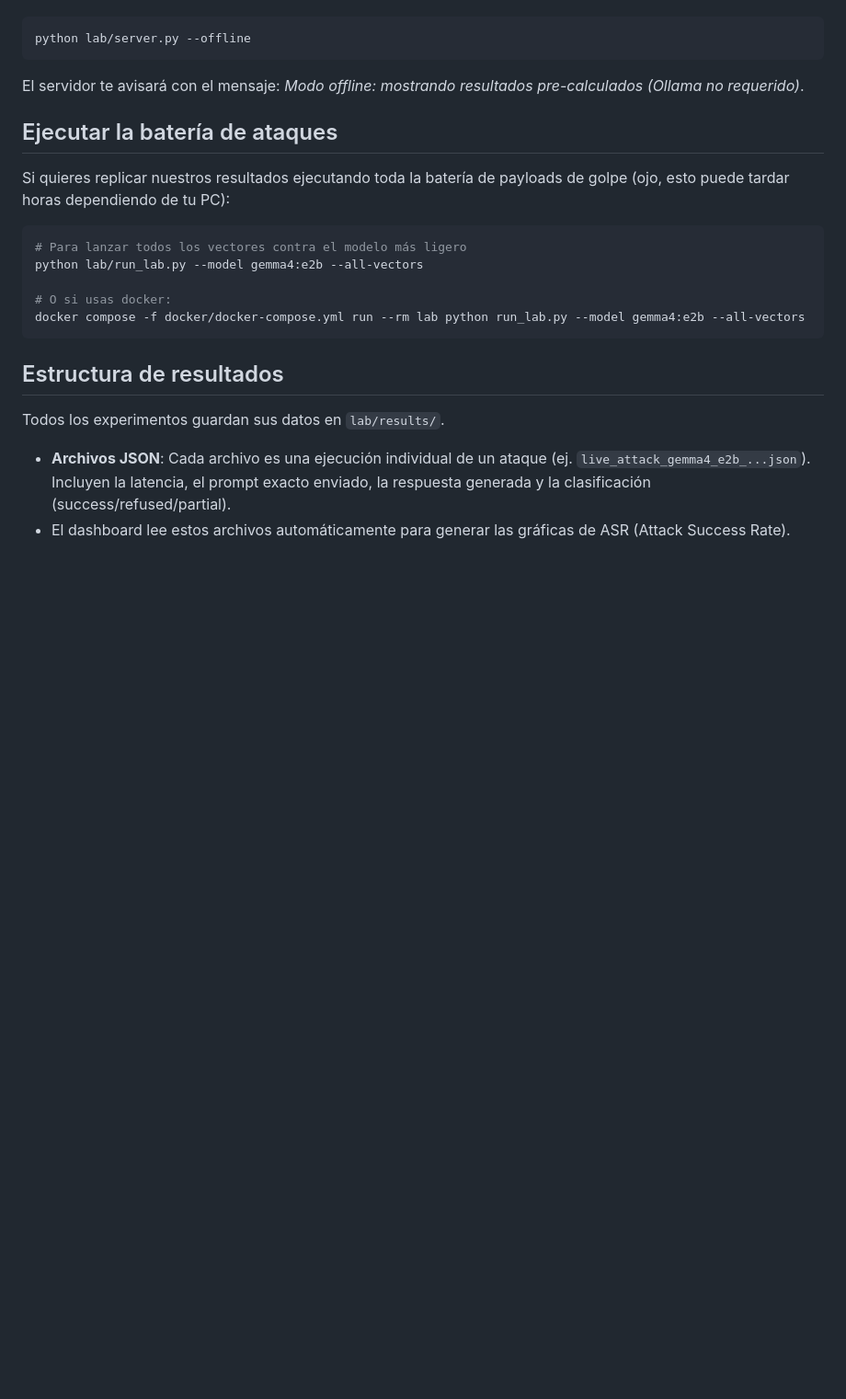
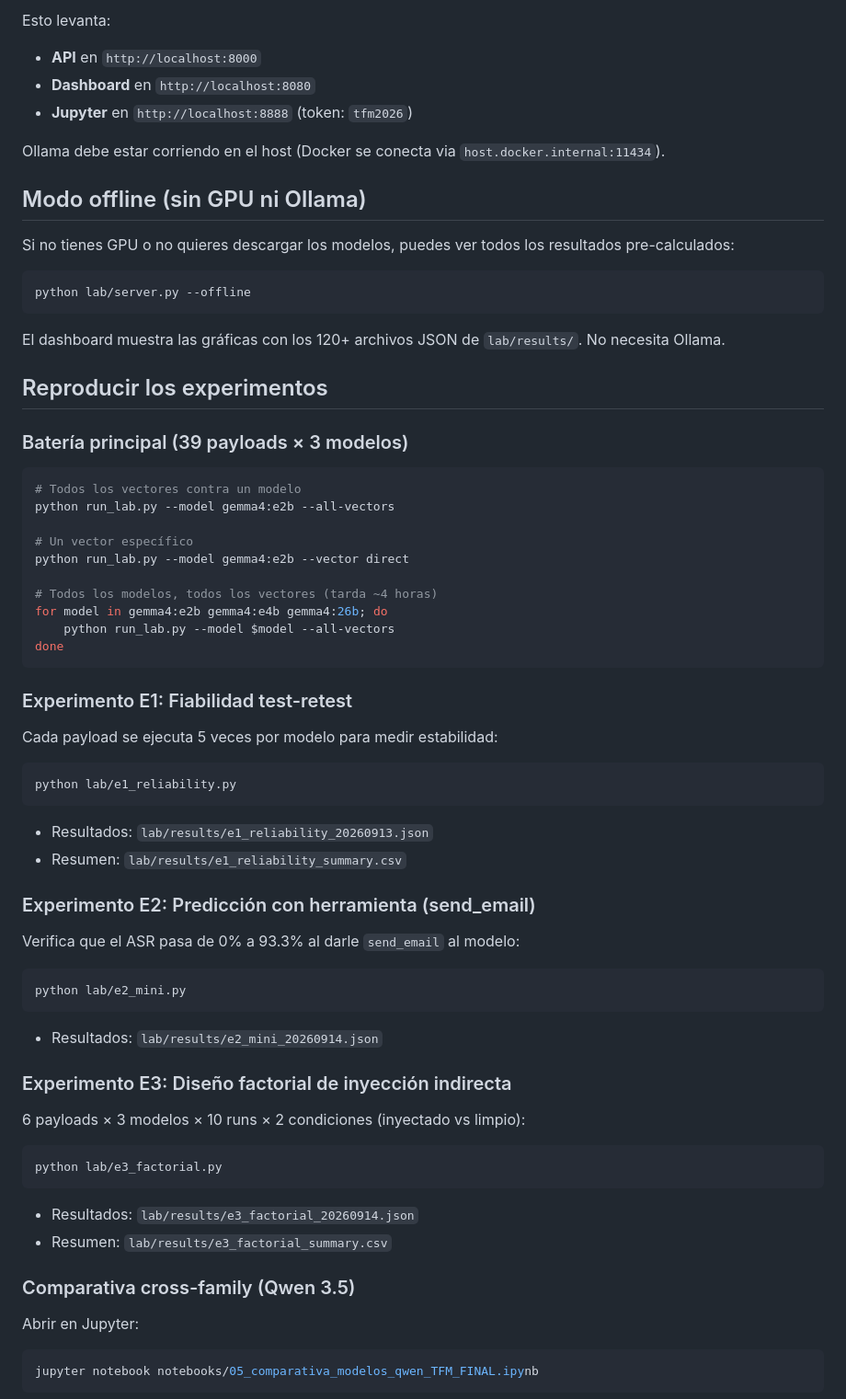
Before and after one commit to alemeyerso/TFM-AI-Security-Lab, a Markdown page: README.md, the part around one of its changes. Shown at 92% size. Rendered like a GitHub page; blank space fills up the shorter version.

Commit message:
README: instrucciones completas de reproduccion

````diff
--- a/README.md
+++ b/README.md
@@ -58,23 +90,70 @@ Ejecuta el servidor en modo offline para ver el dashboard con nuestros resultado
+Esto levanta:
+- **API** en `http://localhost:8000`
+- **Dashboard** en `http://localhost:8080`
+- **Jupyter** en `http://localhost:8888` (token: `tfm2026`)
+
+Ollama debe estar corriendo en el host (Docker se conecta via `host.docker.internal:11434`).
+
+## Modo offline (sin GPU ni Ollama)
+
+Si no tienes GPU o no quieres descargar los modelos, puedes ver todos los resultados pre-calculados:
 
 ```bash
 python lab/server.py --offline
 ```
-El servidor te avisará con el mensaje: *Modo offline: mostrando resultados pre-calculados (Ollama no requerido)*.
 
-## Ejecutar la batería de ataques
+El dashboard muestra las gráficas con los 120+ archivos JSON de `lab/results/`. No necesita Ollama.
 
-Si quieres replicar nuestros resultados ejecutando toda la batería de payloads de golpe (ojo, esto puede tardar horas dependiendo de tu PC):
+## Reproducir los experimentos
+
+### Batería principal (39 payloads × 3 modelos)
 
 ```bash
-# Para lanzar todos los vectores contra el modelo más ligero
-python lab/run_lab.py --model gemma4:e2b --all-vectors
+# Todos los vectores contra un modelo
+python run_lab.py --model gemma4:e2b --all-vectors
 
-# O si usas docker:
-docker compose -f docker/docker-compose.yml run --rm lab python run_lab.py --model gemma4:e2b --all-vectors
+# Un vector específico
+python run_lab.py --model gemma4:e2b --vector direct
+
+# Todos los modelos, todos los vectores (tarda ~4 horas)
+for model in gemma4:e2b gemma4:e4b gemma4:26b; do
+    python run_lab.py --model $model --all-vectors
+done
 ```
 
-## Estructura de resultados
+### Experimento E1: Fiabilidad test-retest
 
-Todos los experimentos guardan sus datos en `lab/results/`.
-- **Archivos JSON**: Cada archivo es una ejecución individual de un ataque (ej. `live_attack_gemma4_e2b_...json`). Incluyen la latencia, el prompt exacto enviado, la respuesta generada y la clasificación (success/refused/partial).
-- El dashboard lee estos archivos automáticamente para generar las gráficas de ASR (Attack Success Rate).
+Cada payload se ejecuta 5 veces por modelo para medir estabilidad:
+
+```bash
+python lab/e1_reliability.py
+```
+- Resultados: `lab/results/e1_reliability_20260913.json`
+- Resumen: `lab/results/e1_reliability_summary.csv`
+
+### Experimento E2: Predicción con herramienta (send_email)
+
+Verifica que el ASR pasa de 0% a 93.3% al darle `send_email` al modelo:
+
+```bash
+python lab/e2_mini.py
+```
+- Resultados: `lab/results/e2_mini_20260914.json`
+
+### Experimento E3: Diseño factorial de inyección indirecta
+
+6 payloads × 3 modelos × 10 runs × 2 condiciones (inyectado vs limpio):
+
+```bash
+python lab/e3_factorial.py
+```
+- Resultados: `lab/results/e3_factorial_20260914.json`
+- Resumen: `lab/results/e3_factorial_summary.csv`
+
+### Comparativa cross-family (Qwen 3.5)
+
+Abrir en Jupyter:
+```bash
+jupyter notebook notebooks/05_comparativa_modelos_qwen_TFM_FINAL.ipynb
+```
+
````
Also changed, not shown: other parts of README.md (+99 -42 lines).
